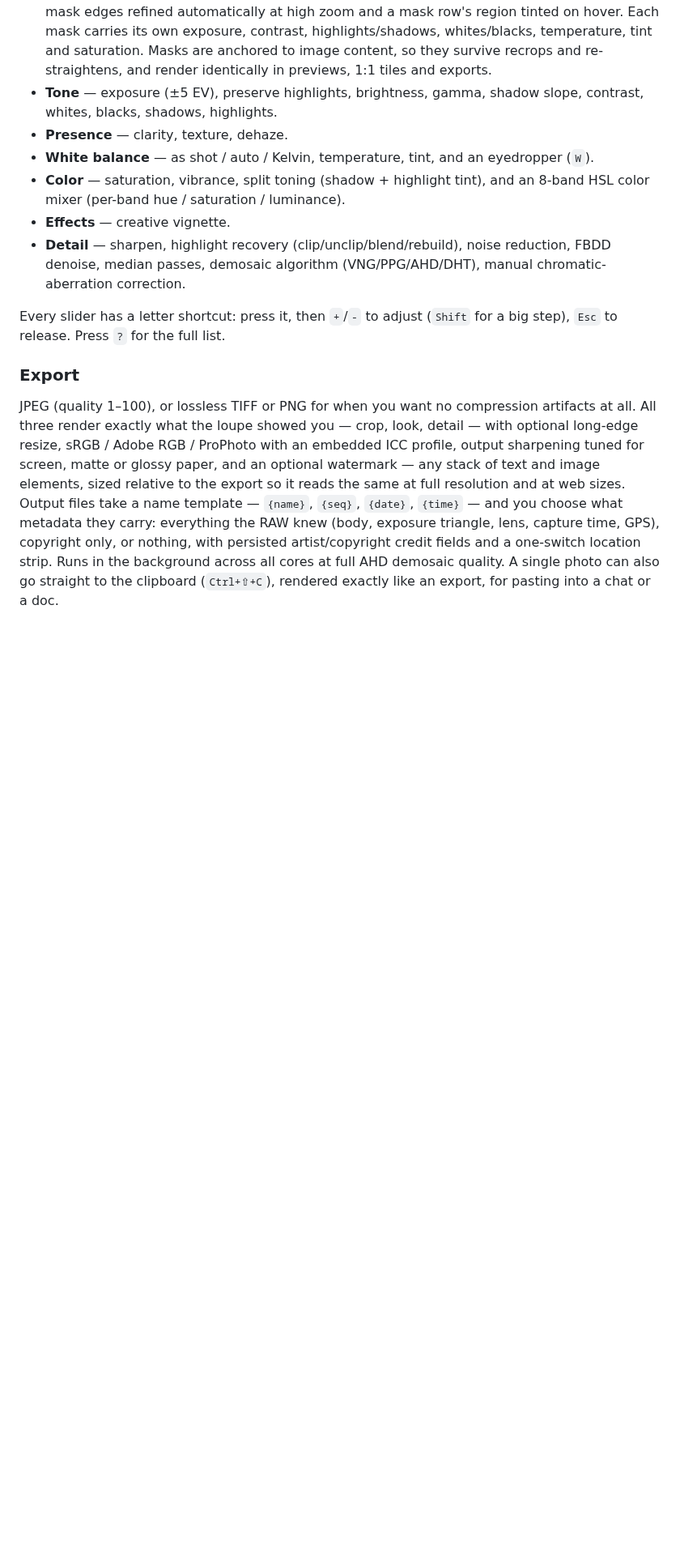
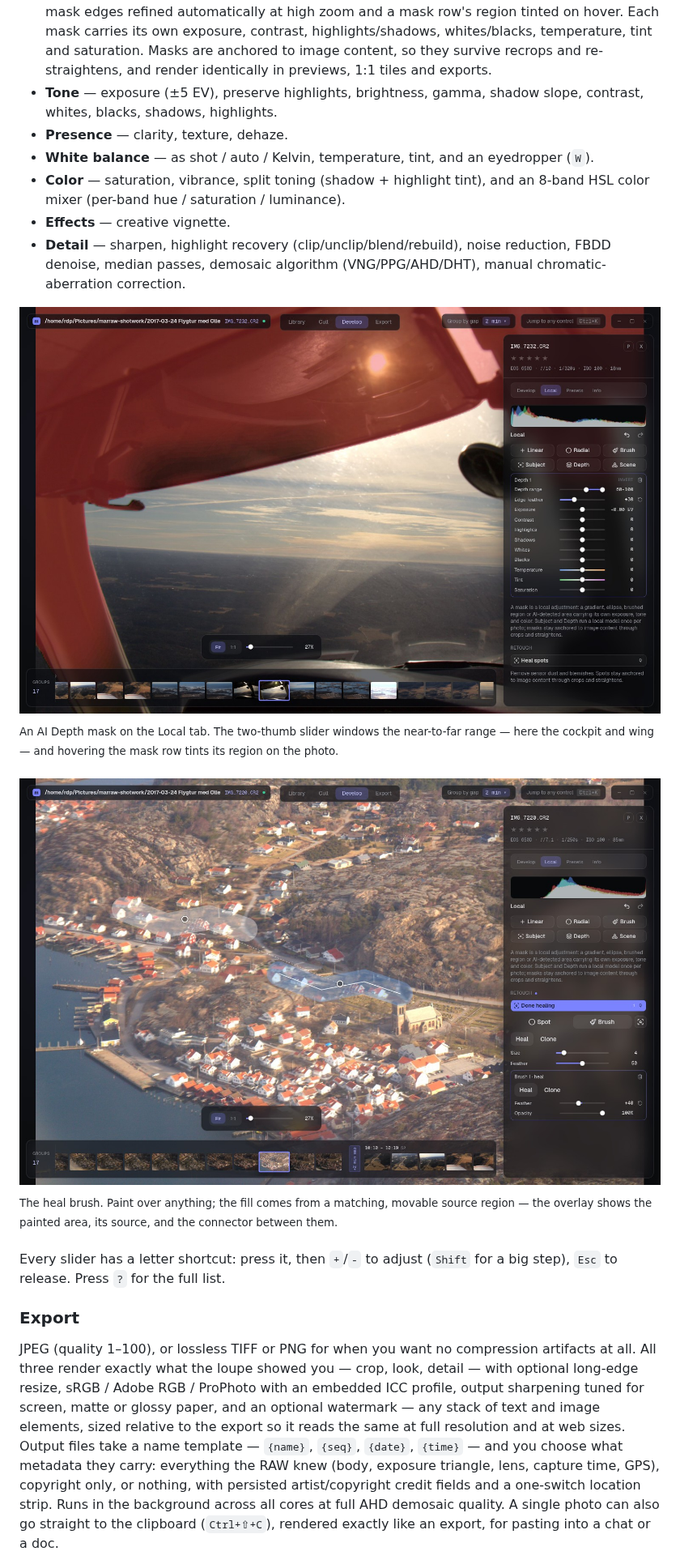
Before and after one commit to marrasen/marraw, a Markdown page: README.md, the part around one of its changes. Shown at 81% size. Rendered like a GitHub page; pictures changed too: screenshots/marraw_masks.jpg (added), screenshots/marraw_retouch.jpg (added); blank space fills up the shorter version.

```diff
--- a/README.md
+++ b/README.md
@@ -166,6 +166,18 @@ control, any preset.
 - **Detail** — sharpen, highlight recovery (clip/unclip/blend/rebuild), noise
   reduction, FBDD denoise, median passes, demosaic algorithm (VNG/PPG/AHD/DHT),
   manual chromatic-aberration correction.
+
+![Develop mode with the Local tab open: a red tint hugging the cockpit frame of an aerial photo, and a Depth mask row with a two-thumb depth-range slider in the panel](screenshots/marraw_masks.jpg)
+
+<sup>An AI Depth mask on the Local tab. The two-thumb slider windows the
+near-to-far range — here the cockpit and wing — and hovering the mask row
+tints its region on the photo.</sup>
+
+![Develop mode with the heal brush active: a painted region over an aerial village, connected by a dashed line to its source region, with brush size and feather controls in the panel](screenshots/marraw_retouch.jpg)
+
+<sup>The heal brush. Paint over anything; the fill comes from a matching,
+movable source region — the overlay shows the painted area, its source, and
+the connector between them.</sup>
 
 Every slider has a letter shortcut: press it, then `+`/`-` to adjust
 (`Shift` for a big step), `Esc` to release. Press `?` for the full list.
```
Also changed, not shown: other parts of README.md (+7 -7 lines), screenshots/marraw_contact_sheet.jpg, screenshots/marraw_cull.jpg, screenshots/marraw_develop.jpg, screenshots/marraw_jump.jpg, 3 other files.
